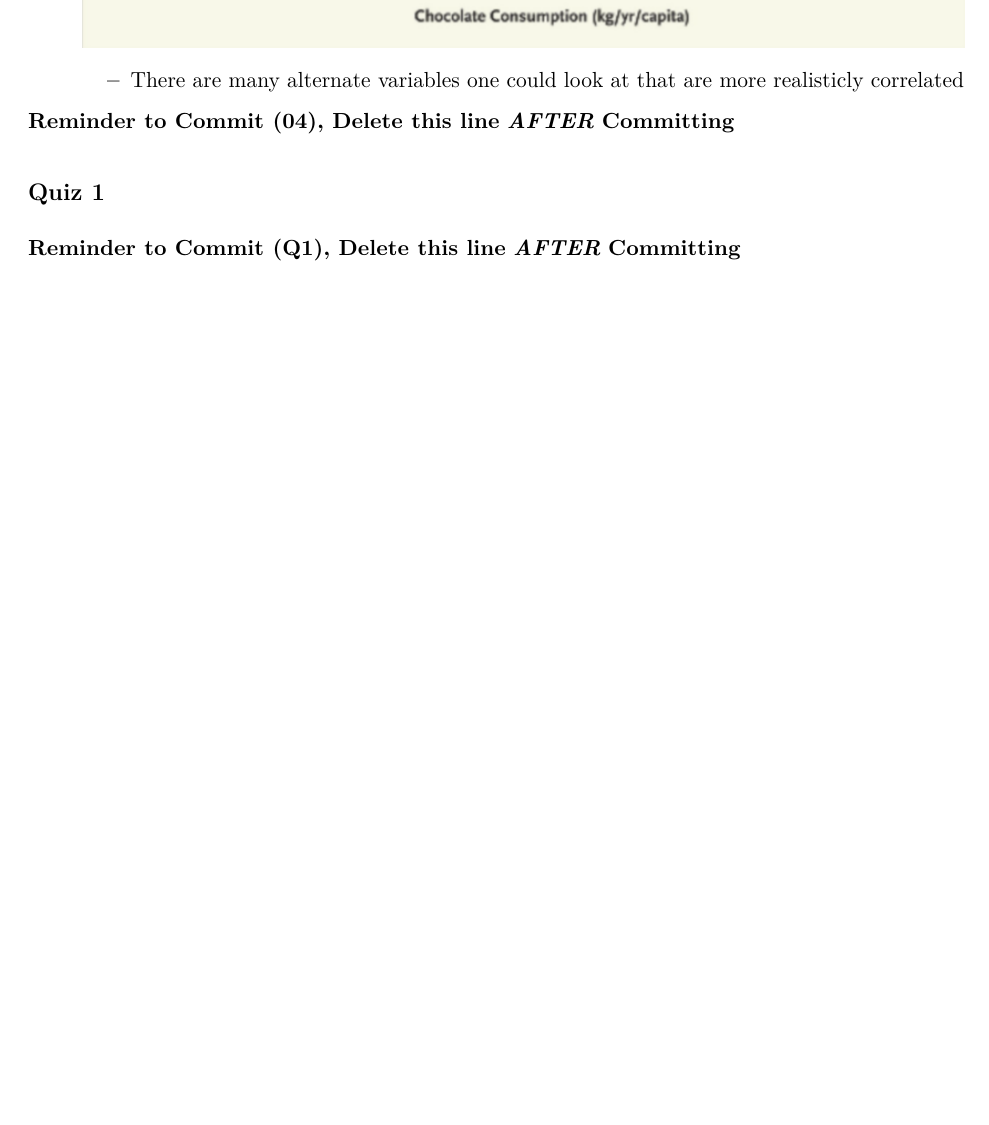
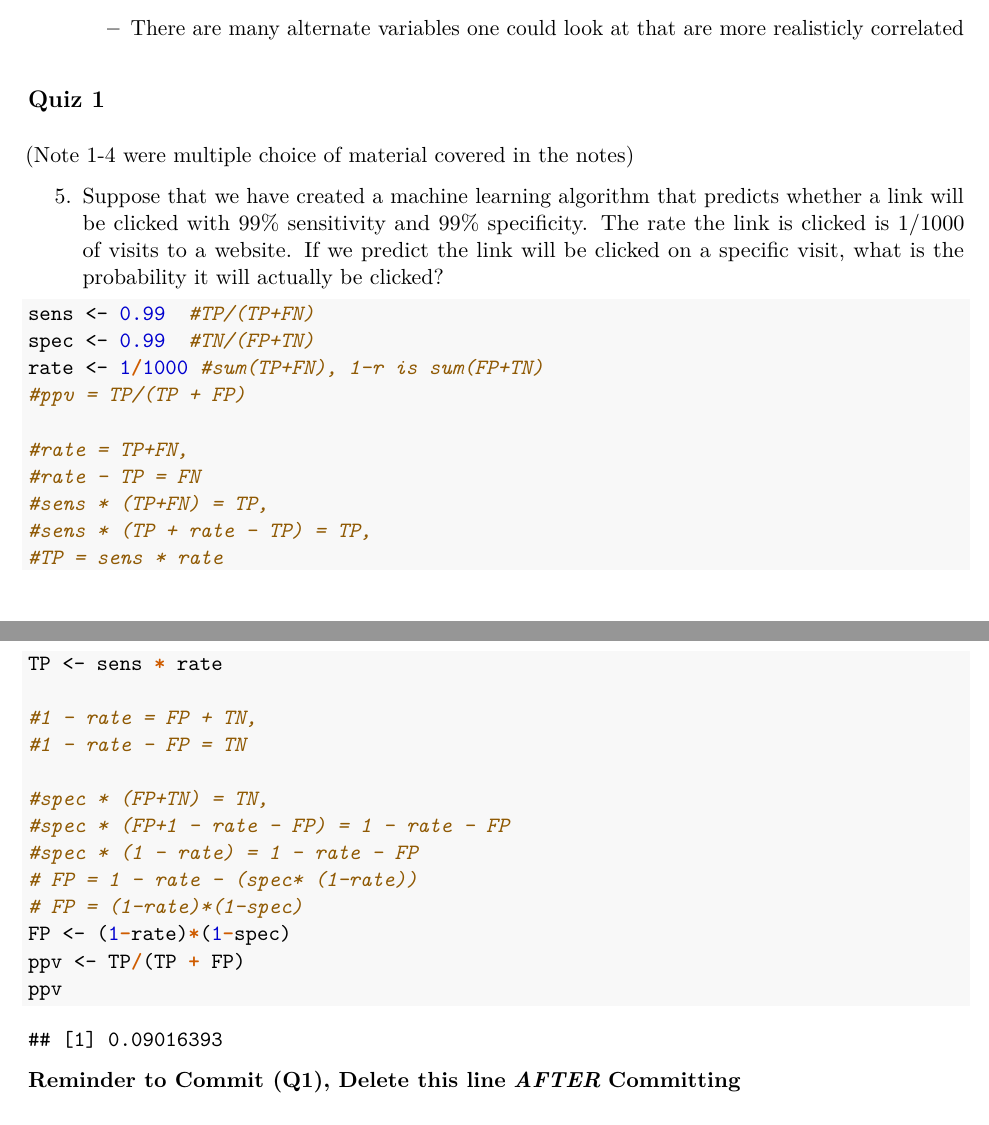
Before and after one commit to PhiPrime/PracticalMachineLearningNotes, an R Markdown document (PracticalMachineLearningNotes.Rmd): part of page 27 of 29 before the commit and two parts of pages 27 and 28 of 30 after it, the two joined at a grey line, cut so that both start at the same text, the shorter picture padded with empty space. The pictures show the output file PracticalMachineLearningNotes.pdf that the author committed with the source.

Commit message:
Section Q1 Commit

````diff
--- a/PracticalMachineLearningNotes.Rmd
+++ b/PracticalMachineLearningNotes.Rmd
@@ -508,10 +508,37 @@ What Cross-Validation is used for:
 
   + There are many alternate variables one could look at that are more realisticly correlated
 
+## Quiz 1
+(Note 1-4 were multiple choice of material covered in the notes)
 
-**Reminder to Commit (04), Delete this line** ***AFTER*** **Committing**
+5. Suppose that we have created a machine learning algorithm that predicts whether a link will be clicked with 99% sensitivity and 99% specificity. The rate the link is clicked is 1/1000 of visits to a website. If we predict the link will be clicked on a specific visit, what is the probability it will actually be clicked?
 
-## Quiz 1
+```{r}
+sens <- 0.99  #TP/(TP+FN)
+spec <- 0.99  #TN/(FP+TN)
+rate <- 1/1000 #sum(TP+FN), 1-r is sum(FP+TN)
+#ppv = TP/(TP + FP)
+
+#rate = TP+FN,
+#rate - TP = FN
+#sens * (TP+FN) = TP,
+#sens * (TP + rate - TP) = TP,
+#TP = sens * rate
+TP <- sens * rate
+
+#1 - rate = FP + TN,
+#1 - rate - FP = TN
+
+#spec * (FP+TN) = TN,
+#spec * (FP+1 - rate - FP) = 1 - rate - FP
+#spec * (1 - rate) = 1 - rate - FP
+# FP = 1 - rate - (spec* (1-rate))
+# FP = (1-rate)*(1-spec)
+FP <- (1-rate)*(1-spec)
+ppv <- TP/(TP + FP)
+ppv
+```
+
 
 **Reminder to Commit (Q1), Delete this line** ***AFTER*** **Committing**
 
````
Also changed, not shown: PracticalMachineLearningNotes.pdf.
